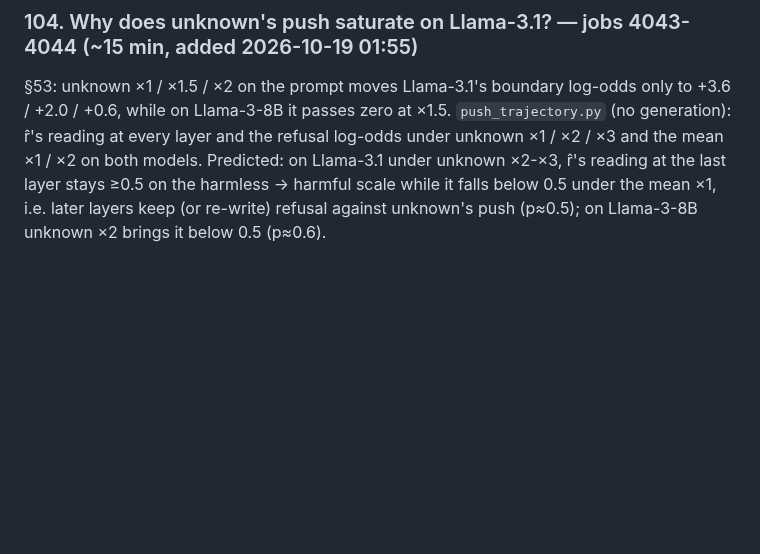
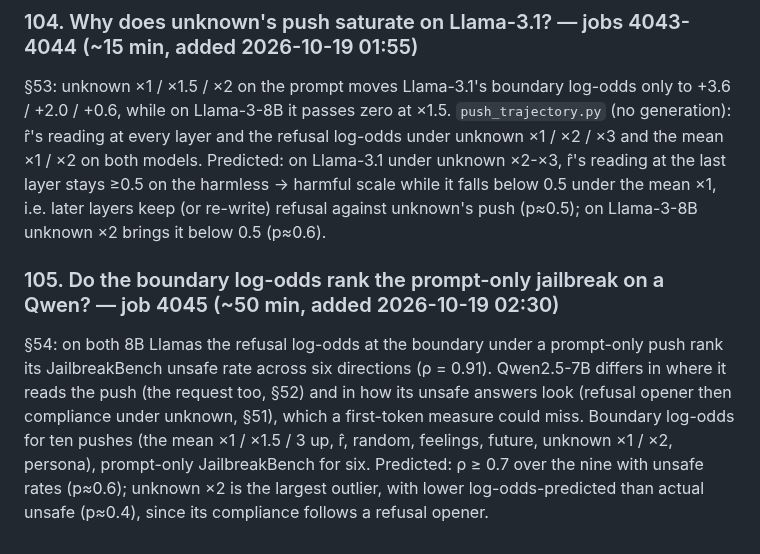
Before and after one commit to Darby79797/llm-refusal, a Markdown page: PROPOSED_PLANS.md, the part around the change. Rendered like a GitHub page; blank space fills up the shorter version.

Commit message:
Plan 105 queued (job 4045): boundary log-odds vs prompt-only JailbreakBench on Qwen2.5-7B
Co-Authored-By: Claude Opus 5.5 <noreply@anthropic.com>

```diff
--- a/PROPOSED_PLANS.md
+++ b/PROPOSED_PLANS.md
@@ -1302,3 +1302,12 @@ log-odds under unknown ×1 / ×2 / ×3 and the mean ×1 / ×2 on both models. Pr
 r̂'s reading at the last layer stays ≥0.5 on the harmless → harmful scale while it falls below 0.5 under the mean ×1,
 i.e. later layers keep (or re-write) refusal against unknown's push (p≈0.5); on Llama-3-8B unknown ×2 brings it below 0.5
 (p≈0.6).
+
+### 105. Do the boundary log-odds rank the prompt-only jailbreak on a Qwen? — job 4045 (~50 min, added 2026-10-19 02:30)
+
+§54: on both 8B Llamas the refusal log-odds at the boundary under a prompt-only push rank its JailbreakBench unsafe rate
+across six directions (ρ = 0.91). Qwen2.5-7B differs in where it reads the push (the request too, §52) and in how its
+unsafe answers look (refusal opener then compliance under unknown, §51), which a first-token measure could miss.
+Boundary log-odds for ten pushes (the mean ×1 / ×1.5 / 3 up, r̂, random, feelings, future, unknown ×1 / ×2, persona),
+prompt-only JailbreakBench for six. Predicted: ρ ≥ 0.7 over the nine with unsafe rates (p≈0.6); unknown ×2 is the
+largest outlier, with lower log-odds-predicted than actual unsafe (p≈0.4), since its compliance follows a refusal opener.
```
